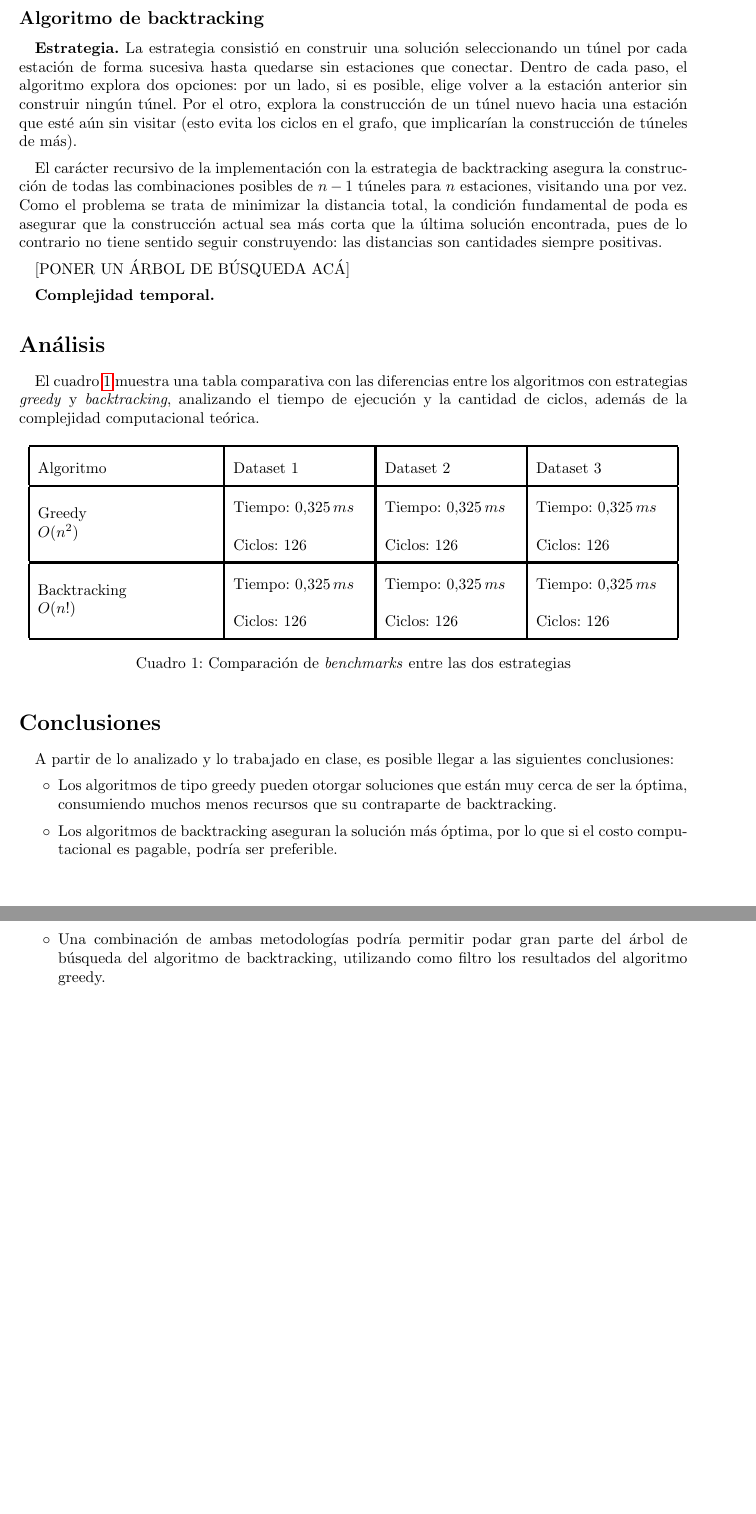
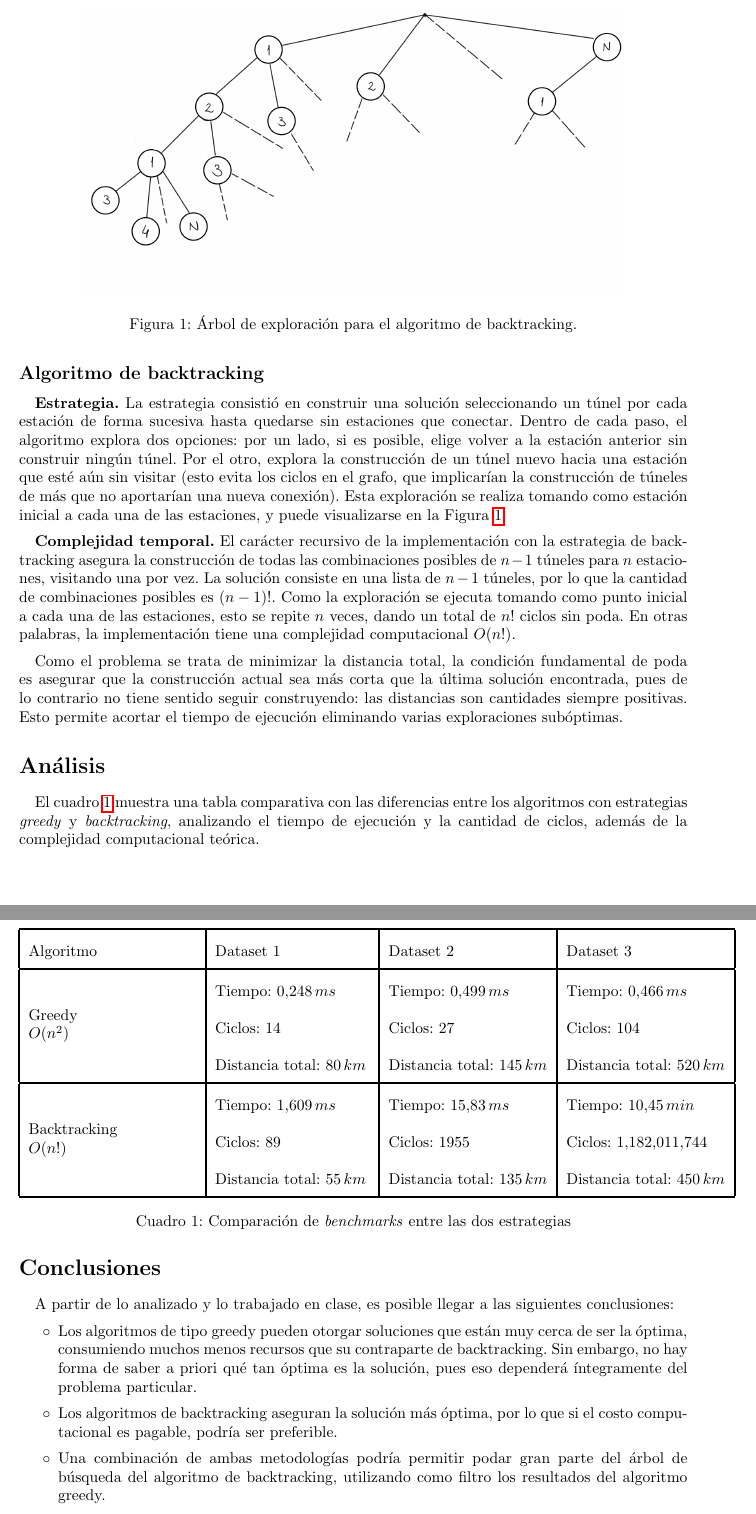
Before and after one commit to LucaFonzo/TPE-PROG-3, a LaTeX document (informe/Informe.tex): two parts of pages 2 and 3 of 3, joined at a grey line, cut at the place of the change, the shorter picture padded with empty space. Compiled offline with pdfLaTeX.

Commit message:
Terminado

```diff
--- a/informe/Informe.tex
+++ b/informe/Informe.tex
@@ -56,26 +56,31 @@
 
 	\subsection*{Algoritmo de backtracking}
 
-	\textbf{Estrategia.} La estrategia consistió en construir una solución seleccionando un túnel por cada estación de forma sucesiva hasta quedarse sin estaciones que conectar. Dentro de cada paso, el algoritmo explora dos opciones: por un lado, si es posible, elige volver a la estación anterior sin construir ningún túnel. Por el otro, explora la construcción de un túnel nuevo hacia una estación que esté aún sin visitar (esto evita los ciclos en el grafo, que implicarían la construcción de túneles de más).
+	\textbf{Estrategia.} La estrategia consistió en construir una solución seleccionando un túnel por cada estación de forma sucesiva hasta quedarse sin estaciones que conectar. Dentro de cada paso, el algoritmo explora dos opciones: por un lado, si es posible, elige volver a la estación anterior sin construir ningún túnel. Por el otro, explora la construcción de un túnel nuevo hacia una estación que esté aún sin visitar (esto evita los ciclos en el grafo, que implicarían la construcción de túneles de más que no aportarían una nueva conexión). Esta exploración se realiza tomando como estación inicial a cada una de las estaciones, y puede visualizarse en la Figura \ref{tree}.
 
-	El carácter recursivo de la implementación con la estrategia de backtracking asegura la construcción de todas las combinaciones posibles de $n-1$ túneles para $n$ estaciones, visitando una por vez. Como el problema se trata de minimizar la distancia total, la condición fundamental de poda es asegurar que la construcción actual sea más corta que la última solución encontrada, pues de lo contrario no tiene sentido seguir construyendo: las distancias son cantidades siempre positivas.
+	\begin{figure}
+		\centering
+		\includegraphics[scale = 0.18]{Árbol de exploración.png}
+		\caption{Árbol de exploración para el algoritmo de backtracking.}
+		\label{tree}
+	\end{figure}
 
-	[PONER UN ÁRBOL DE BÚSQUEDA ACÁ]
+	\textbf{Complejidad temporal.} El carácter recursivo de la implementación con la estrategia de backtracking asegura la construcción de todas las combinaciones posibles de $n-1$ túneles para $n$ estaciones, visitando una por vez. La solución consiste en una lista de $n-1$ túneles, por lo que la cantidad de combinaciones posibles es $(n-1)!$. Como la exploración se ejecuta tomando como punto inicial a cada una de las estaciones, esto se repite $n$ veces, dando un total de $n!$ ciclos sin poda. En otras palabras, la implementación tiene una complejidad computacional $O(n!)$.
 
-	\textbf{Complejidad temporal.}
+	Como el problema se trata de minimizar la distancia total, la condición fundamental de poda es asegurar que la construcción actual sea más corta que la última solución encontrada, pues de lo contrario no tiene sentido seguir construyendo: las distancias son cantidades siempre positivas. Esto permite acortar el tiempo de ejecución eliminando varias exploraciones subóptimas.
 
 	\section*{Análisis}
 	El cuadro \ref{table} muestra una tabla comparativa con las diferencias entre los algoritmos con estrategias \textit{greedy} y \textit{backtracking}, analizando el tiempo de ejecución y la cantidad de ciclos, además de la complejidad computacional teórica.
 
 	\begin{table}[h!]
 		\centering
-		\begin{tabular}{|p{4cm} | p{3cm} | p{3cm} | p{3cm}|}
+		\begin{tabular}{|p{3.8cm} | p{3.5cm} | p{3.6cm} | p{3.6cm}|}
 			\hline
 			Algoritmo & Dataset 1 & Dataset 2 & Dataset 3 \\
 			\hline
-			\multirow{2}{1em}{Greedy $O(n^2)$} & Tiempo: $0.325\,ms$ & Tiempo: $0.325\,ms$& Tiempo: $0.325\,ms$ \\ & Ciclos: $126$ & Ciclos: $126$ & Ciclos: $126$ \\
+			\multirow{3}{1em}{Greedy $O(n^2)$} & Tiempo: $0.248\,ms$ & Tiempo: $0.499\,ms$& Tiempo: $0.466\,ms$ \\ & Ciclos: $14$ & Ciclos: $27$ & Ciclos: $104$ \\ & Distancia total: $80\,km$ & Distancia total: $145\,km$& Distancia total: $520\,km$ \\
 			\hline
-			\multirow{2}{1em}{Backtracking $O(n!)$} & Tiempo: $0.325\,ms$& Tiempo: $0.325\,ms$& Tiempo: $0.325\,ms$\\ & Ciclos: $126$ & Ciclos: $126$ & Ciclos: $126$ \\
+			\multirow{3}{1em}{Backtracking $O(n!)$} & Tiempo: $1.609\,ms$& Tiempo: $15.83\,ms$& Tiempo: $10.45\,min$\\ & Ciclos: $89$ & Ciclos: $1955$ & Ciclos: $1.182.011.744$ \\ & Distancia total: $55\,km$& Distancia total: $135\,km$& Distancia total: $450\,km$\\
 			\hline
 		\end{tabular}
 		\caption{Comparación de \textit{benchmarks} entre las dos estrategias}
@@ -85,9 +90,10 @@
 	\section*{Conclusiones}
 	A partir de lo analizado y lo trabajado en clase, es posible llegar a las siguientes conclusiones:
 	\begin{itemize}
-		\item[$\circ$] Los algoritmos de tipo greedy pueden otorgar soluciones que están muy cerca de ser la óptima, consumiendo muchos menos recursos que su contraparte de backtracking.
+		\item[$\circ$] Los algoritmos de tipo greedy pueden otorgar soluciones que están muy cerca de ser la óptima, consumiendo muchos menos recursos que su contraparte de backtracking. Sin embargo, no hay forma de saber a priori qué tan óptima es la solución, pues eso dependerá íntegramente del problema particular.
 		\item[$\circ$] Los algoritmos de backtracking aseguran la solución más óptima, por lo que si el costo computacional es pagable, podría ser preferible.
 		\item[$\circ$] Una combinación de ambas metodologías podría permitir podar gran parte del árbol de búsqueda del algoritmo de backtracking, utilizando como filtro los resultados del algoritmo greedy.
+		\item[$\circ$] El tiempo de ejecución para los algoritmos de backtracking escala enormemente con el tamaño de la entrada, volviéndose rápidamente en una metodología inviable.
 	\end{itemize}
 
 
```
Also changed, not shown: informe/Informe.pdf, informe/Árbol de exploración.png (added), informe/Informe.tex (2 more changed lines), 3 other files.
